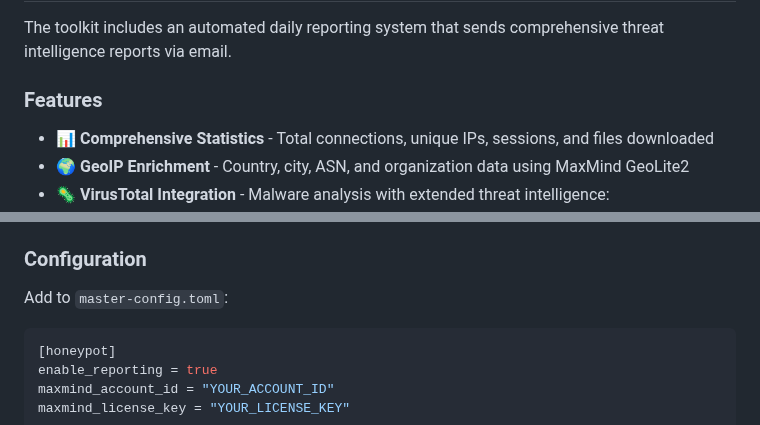
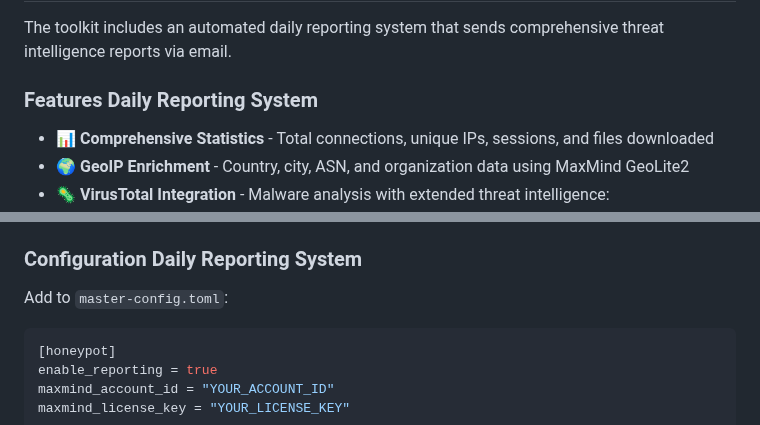
Before and after one commit to reuteras/cowrie-deploy-toolkit, a Markdown page: CLAUDE.md, 2 parts joined by grey strips. Drawn GitHub-style.

Commit message:
Linter fixes

```diff
--- a/CLAUDE.md
+++ b/CLAUDE.md
@@ -474,7 +474,7 @@ open http://localhost:5000
 
 The toolkit includes an automated daily reporting system that sends comprehensive threat intelligence reports via email.
 
-### Features
+### Features Daily Reporting System
 
 - **📊 Comprehensive Statistics** - Total connections, unique IPs, sessions, and files downloaded
 - **🌍 GeoIP Enrichment** - Country, city, ASN, and organization data using MaxMind GeoLite2
@@ -489,7 +489,7 @@ The toolkit includes an automated daily reporting system that sends comprehensiv
 - **🔗 Session Links** - Direct links to web dashboard for TTY playback (if enabled)
 - **⚡ Automatic Setup** - Fully automated via `master-config.toml` during deployment
 
-### Configuration
+### Configuration Daily Reporting System
 
 Add to `master-config.toml`:
 
```
